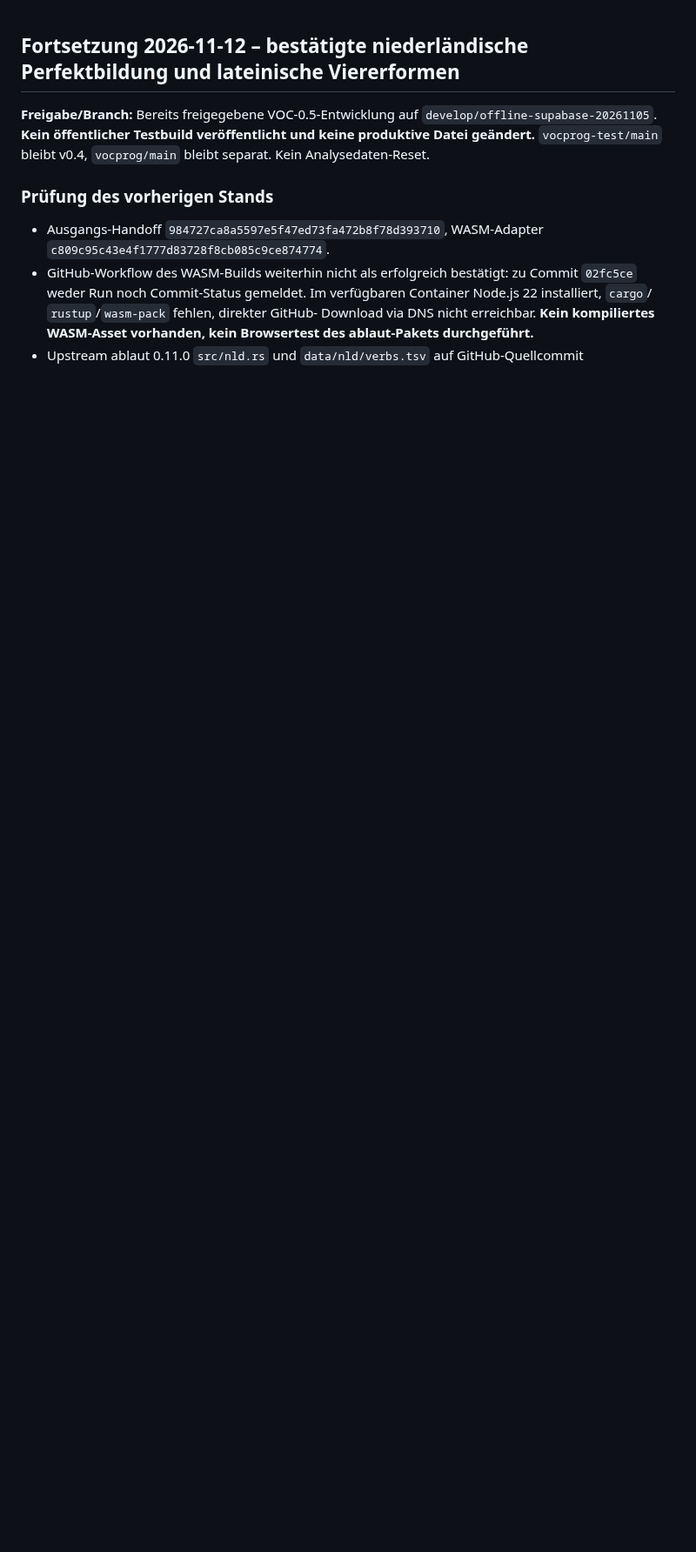
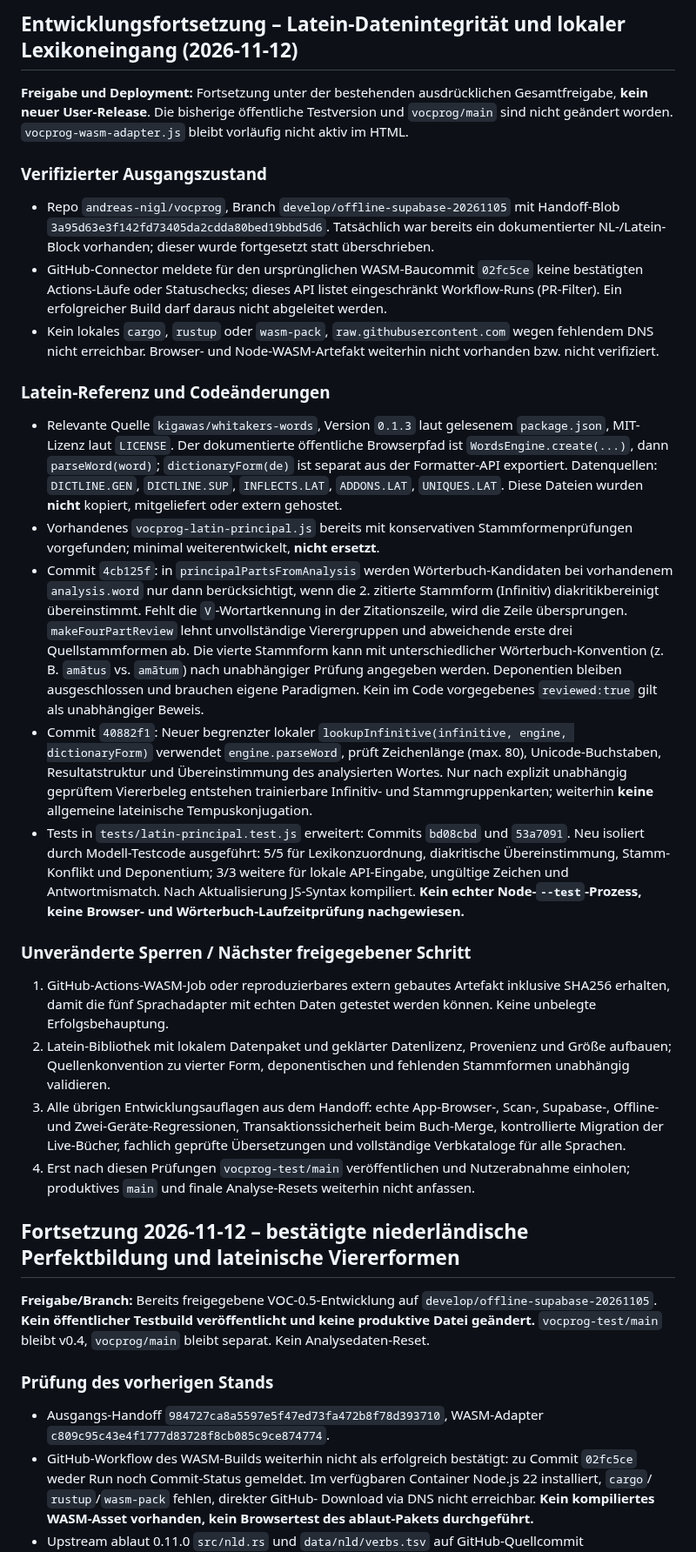
Before and after one commit to andreas-nigl/vocprog, a Markdown page: PROJECT_HANDOFF.md, the part around the change. Shown at 87% size. Rendered like a GitHub page; blank space fills up the shorter version.

Commit message:
docs: record conservative Latin source matching, tests and still-unverified WASM build

```diff
--- a/PROJECT_HANDOFF.md
+++ b/PROJECT_HANDOFF.md
@@ -1,3 +1,91 @@
+## Entwicklungsfortsetzung – Latein-Datenintegrität und lokaler Lexikoneingang (2026-11-12)
+
+**Freigabe und Deployment:** Fortsetzung unter der bestehenden ausdrücklichen
+Gesamtfreigabe, **kein neuer User-Release**. Die bisherige öffentliche
+Testversion und `vocprog/main` sind nicht geändert worden.
+`vocprog-wasm-adapter.js` bleibt vorläufig nicht aktiv im HTML.
+
+### Verifizierter Ausgangszustand
+- Repo `andreas-nigl/vocprog`, Branch
+  `develop/offline-supabase-20261105` mit Handoff-Blob
+  `3a95d63e3f142fd73405da2cdda80bed19bbd5d6`.
+  Tatsächlich war bereits ein dokumentierter NL-/Latein-Block
+  vorhanden; dieser wurde fortgesetzt statt überschrieben.
+- GitHub-Connector meldete für den ursprünglichen WASM-Baucommit
+  `02fc5ce` keine bestätigten Actions-Läufe oder Statuschecks;
+  dieses API listet eingeschränkt Workflow-Runs (PR-Filter).
+  Ein erfolgreicher Build darf daraus nicht abgeleitet werden.
+- Kein lokales `cargo`, `rustup` oder `wasm-pack`,
+  `raw.githubusercontent.com` wegen fehlendem DNS nicht
+  erreichbar. Browser- und Node-WASM-Artefakt weiterhin nicht
+  vorhanden bzw. nicht verifiziert.
+
+### Latein-Referenz und Codeänderungen
+- Relevante Quelle `kigawas/whitakers-words`, Version
+  `0.1.3` laut gelesenem `package.json`, MIT-Lizenz
+  laut `LICENSE`. Der dokumentierte öffentliche Browserpfad
+  ist `WordsEngine.create(...)`, dann `parseWord(word)`;
+  `dictionaryForm(de)` ist separat aus der Formatter-API
+  exportiert. Datenquellen: `DICTLINE.GEN`,
+  `DICTLINE.SUP`, `INFLECTS.LAT`, `ADDONS.LAT`,
+  `UNIQUES.LAT`. Diese Dateien wurden **nicht**
+  kopiert, mitgeliefert oder extern gehostet.
+- Vorhandenes `vocprog-latin-principal.js` bereits mit
+  konservativen Stammformenprüfungen vorgefunden;
+  minimal weiterentwickelt, **nicht ersetzt**.
+- Commit `4cb125f`: in `principalPartsFromAnalysis`
+  werden Wörterbuch-Kandidaten bei vorhandenem
+  `analysis.word` nur dann berücksichtigt, wenn
+  die 2. zitierte Stammform (Infinitiv) diakritikbereinigt
+  übereinstimmt. Fehlt die `V`-Wortartkennung in der
+  Zitationszeile, wird die Zeile übersprungen.
+  `makeFourPartReview` lehnt unvollständige Vierergruppen
+  und abweichende erste drei Quellstammformen ab. Die
+  vierte Stammform kann mit unterschiedlicher
+  Wörterbuch-Konvention (z. B. `amātus` vs.
+  `amātum`) nach unabhängiger Prüfung angegeben werden.
+  Deponentien bleiben ausgeschlossen und brauchen eigene
+  Paradigmen. Kein im Code vorgegebenes
+  `reviewed:true` gilt als unabhängiger Beweis.
+- Commit `40882f1`: Neuer begrenzter lokaler
+  `lookupInfinitive(infinitive, engine, dictionaryForm)`
+  verwendet `engine.parseWord`, prüft Zeichenlänge
+  (max. 80), Unicode-Buchstaben, Resultatstruktur und
+  Übereinstimmung des analysierten Wortes. Nur nach
+  explizit unabhängig geprüftem Viererbeleg entstehen
+  trainierbare Infinitiv- und Stammgruppenkarten; weiterhin
+  **keine** allgemeine lateinische Tempuskonjugation.
+- Tests in `tests/latin-principal.test.js` erweitert:
+  Commits `bd08cbd` und `53a7091`.
+  Neu isoliert durch Modell-Testcode ausgeführt:
+  5/5 für Lexikonzuordnung, diakritische Übereinstimmung,
+  Stamm-Konflikt und Deponentium; 3/3 weitere für
+  lokale API-Eingabe, ungültige Zeichen und Antwortmismatch.
+  Nach Aktualisierung JS-Syntax kompiliert.
+  **Kein echter Node-`--test`-Prozess, keine
+  Browser- und Wörterbuch-Laufzeitprüfung nachgewiesen.**
+
+### Unveränderte Sperren / Nächster freigegebener Schritt
+1. GitHub-Actions-WASM-Job oder reproduzierbares
+   extern gebautes Artefakt inklusive SHA256 erhalten,
+   damit die fünf Sprachadapter mit echten Daten getestet
+   werden können. Keine unbelegte Erfolgsbehauptung.
+2. Latein-Bibliothek mit lokalem Datenpaket und
+   geklärter Datenlizenz, Provenienz und Größe aufbauen;
+   Quellenkonvention zu vierter Form, deponentischen
+   und fehlenden Stammformen unabhängig validieren.
+3. Alle übrigen Entwicklungsauflagen aus dem Handoff:
+   echte App-Browser-, Scan-, Supabase-, Offline- und
+   Zwei-Geräte-Regressionen, Transaktionssicherheit
+   beim Buch-Merge, kontrollierte Migration der Live-Bücher,
+   fachlich geprüfte Übersetzungen und vollständige
+   Verbkataloge für alle Sprachen.
+4. Erst nach diesen Prüfungen `vocprog-test/main`
+   veröffentlichen und Nutzerabnahme einholen;
+   produktives `main` und finale Analyse-Resets
+   weiterhin nicht anfassen.
+
+
 ## Fortsetzung 2026-11-12 – bestätigte niederländische Perfektbildung und lateinische Viererformen
 
 **Freigabe/Branch:** Bereits freigegebene VOC-0.5-Entwicklung auf
```
